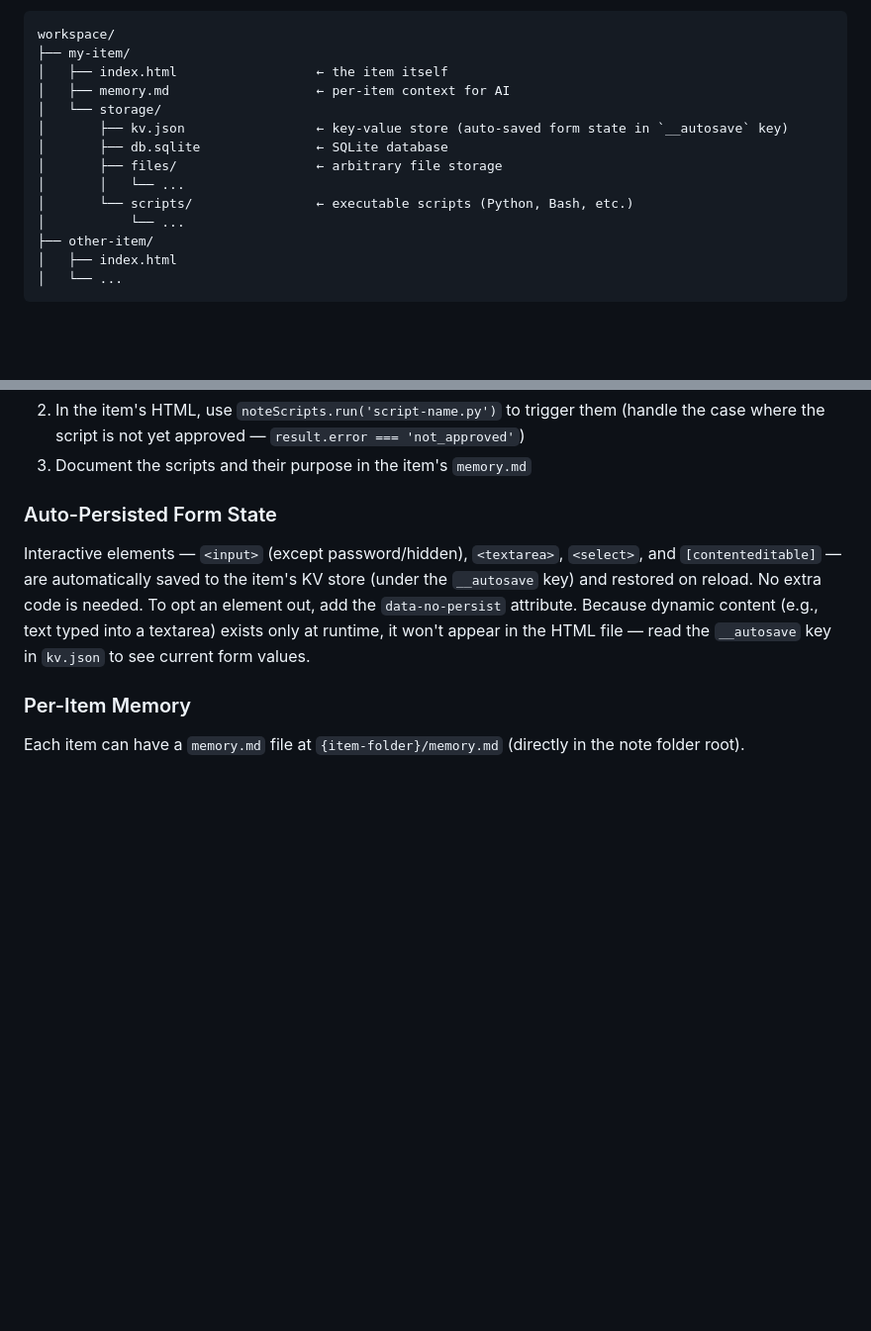
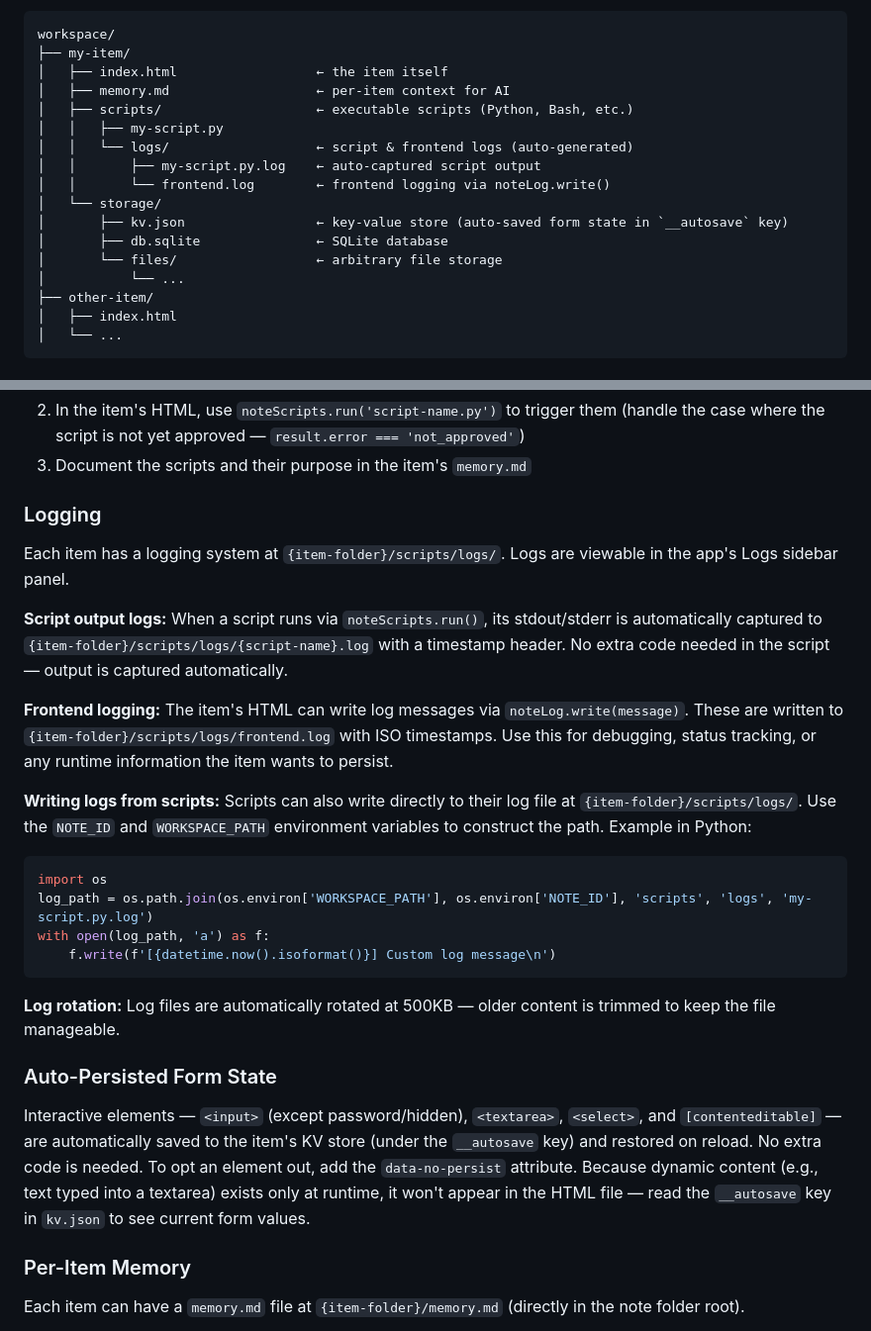
Before and after one commit to nordlenord/hs-update-model-list, a Markdown page: workspace-claude.md, 2 parts joined by grey strips. Shown at 99% size. Drawn GitHub-style; blank space fills up the shorter version.

````diff
--- a/workspace-claude.md
+++ b/workspace-claude.md
@@ -7,12 +7,15 @@ workspace/
 ├── my-item/
 │   ├── index.html                  ← the item itself
 │   ├── memory.md                   ← per-item context for AI
+│   ├── scripts/                    ← executable scripts (Python, Bash, etc.)
+│   │   ├── my-script.py
+│   │   └── logs/                   ← script & frontend logs (auto-generated)
+│   │       ├── my-script.py.log    ← auto-captured script output
+│   │       └── frontend.log        ← frontend logging via noteLog.write()
 │   └── storage/
 │       ├── kv.json                 ← key-value store (auto-saved form state in `__autosave` key)
 │       ├── db.sqlite               ← SQLite database
-│       ├── files/                  ← arbitrary file storage
-│       │   └── ...
-│       └── scripts/                ← executable scripts (Python, Bash, etc.)
+│       └── files/                  ← arbitrary file storage
 │           └── ...
 ├── other-item/
 │   ├── index.html
@@ -70,5 +75,23 @@ Items can have server-side scripts stored at `{item-folder}/storage/scripts/`. T
 2. In the item's HTML, use `noteScripts.run('script-name.py')` to trigger them (handle the case where the script is not yet approved — `result.error === 'not_approved'`)
 3. Document the scripts and their purpose in the item's `memory.md`
+
+### Logging
+
+Each item has a logging system at `{item-folder}/scripts/logs/`. Logs are viewable in the app's Logs sidebar panel.
+
+**Script output logs:** When a script runs via `noteScripts.run()`, its stdout/stderr is automatically captured to `{item-folder}/scripts/logs/{script-name}.log` with a timestamp header. No extra code needed in the script — output is captured automatically.
+
+**Frontend logging:** The item's HTML can write log messages via `noteLog.write(message)`. These are written to `{item-folder}/scripts/logs/frontend.log` with ISO timestamps. Use this for debugging, status tracking, or any runtime information the item wants to persist.
+
+**Writing logs from scripts:** Scripts can also write directly to their log file at `{item-folder}/scripts/logs/`. Use the `NOTE_ID` and `WORKSPACE_PATH` environment variables to construct the path. Example in Python:
+```python
+import os
+log_path = os.path.join(os.environ['WORKSPACE_PATH'], os.environ['NOTE_ID'], 'scripts', 'logs', 'my-script.py.log')
+with open(log_path, 'a') as f:
+    f.write(f'[{datetime.now().isoformat()}] Custom log message\n')
+```
+
+**Log rotation:** Log files are automatically rotated at 500KB — older content is trimmed to keep the file manageable.
 
 ### Auto-Persisted Form State
 
````
Also changed, not shown: other parts of workspace-claude.md (+9 -7 lines).
